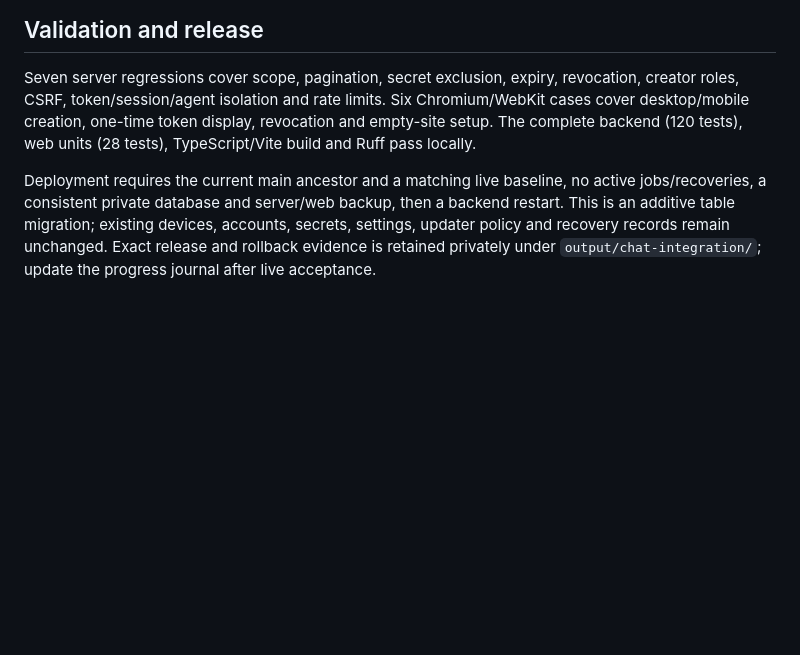
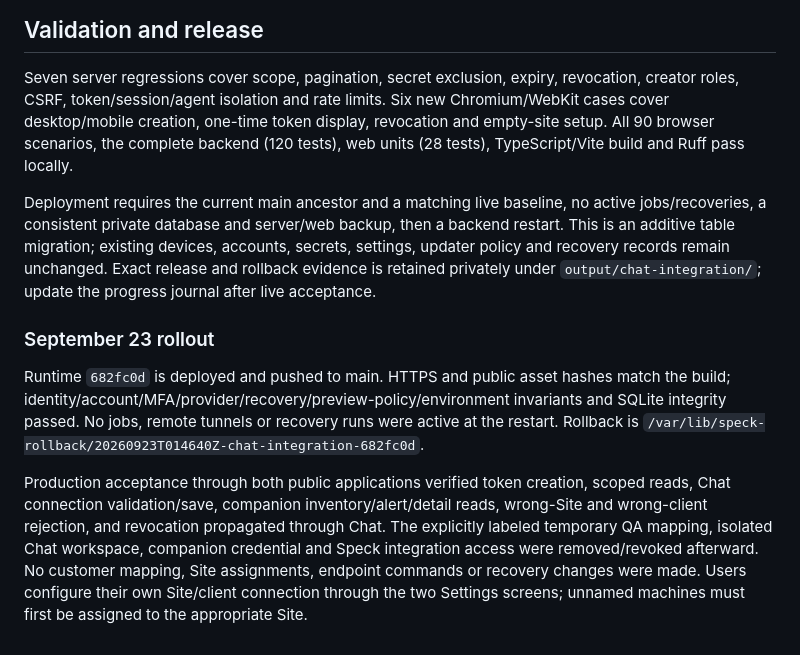
Before and after one commit to amcchord/speck, a Markdown page: docs/operations/chat-integration.md, the part around the change. GitHub-like rendering; blank space fills up the shorter version.

Commit message:
Record verified Slide Chat integration rollout

```diff
--- a/docs/operations/chat-integration.md
+++ b/docs/operations/chat-integration.md
@@ -43,9 +43,9 @@ mismatched Site. The first version supports the hosted Speck origin in Slide Cha
 
 Seven server regressions cover scope, pagination, secret exclusion, expiry,
 revocation, creator roles, CSRF, token/session/agent isolation and rate limits.
-Six Chromium/WebKit cases cover desktop/mobile creation, one-time token display,
-revocation and empty-site setup. The complete backend (120 tests), web units
-(28 tests), TypeScript/Vite build and Ruff pass locally.
+Six new Chromium/WebKit cases cover desktop/mobile creation, one-time token display,
+revocation and empty-site setup. All 90 browser scenarios, the complete backend
+(120 tests), web units (28 tests), TypeScript/Vite build and Ruff pass locally.
 
 Deployment requires the current main ancestor and a matching live baseline,
 no active jobs/recoveries, a consistent private database and server/web backup,
@@ -53,3 +53,21 @@ then a backend restart. This is an additive table migration; existing devices,
 accounts, secrets, settings, updater policy and recovery records remain unchanged.
 Exact release and rollback evidence is retained privately under
 `output/chat-integration/`; update the progress journal after live acceptance.
+
+
+### September 23 rollout
+
+Runtime `682fc0d` is deployed and pushed to main. HTTPS and public asset hashes
+match the build; identity/account/MFA/provider/recovery/preview-policy/environment
+invariants and SQLite integrity passed. No jobs, remote tunnels or recovery runs
+were active at the restart. Rollback is
+`/var/lib/speck-rollback/20260923T014640Z-chat-integration-682fc0d`.
+
+Production acceptance through both public applications verified token creation,
+scoped reads, Chat connection validation/save, companion inventory/alert/detail
+reads, wrong-Site and wrong-client rejection, and revocation propagated through
+Chat. The explicitly labeled temporary QA mapping, isolated Chat workspace,
+companion credential and Speck integration access were removed/revoked afterward.
+No customer mapping, Site assignments, endpoint commands or recovery changes were
+made. Users configure their own Site/client connection through the two Settings
+screens; unnamed machines must first be assigned to the appropriate Site.
```
Also changed, not shown: docs/progress/CURRENT.md (+17 -0 lines), docs/progress/JOURNAL.md (+11 -0 lines).
